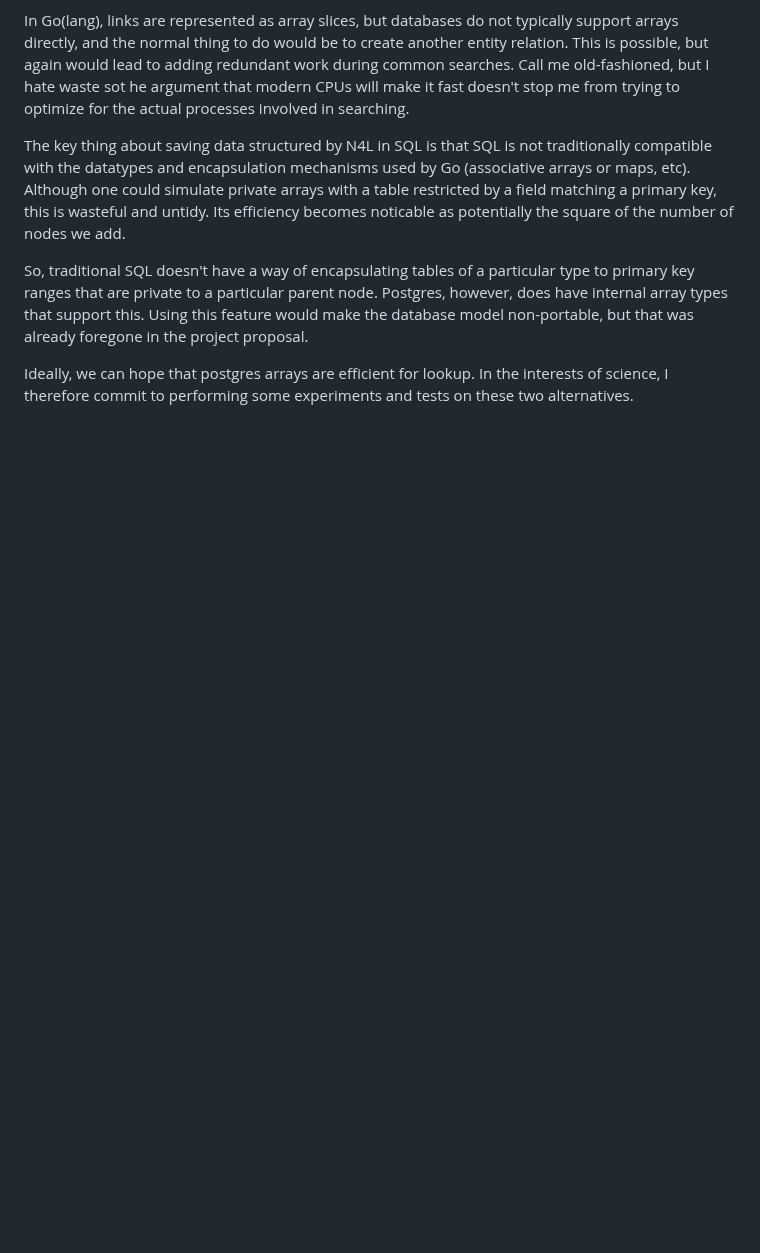
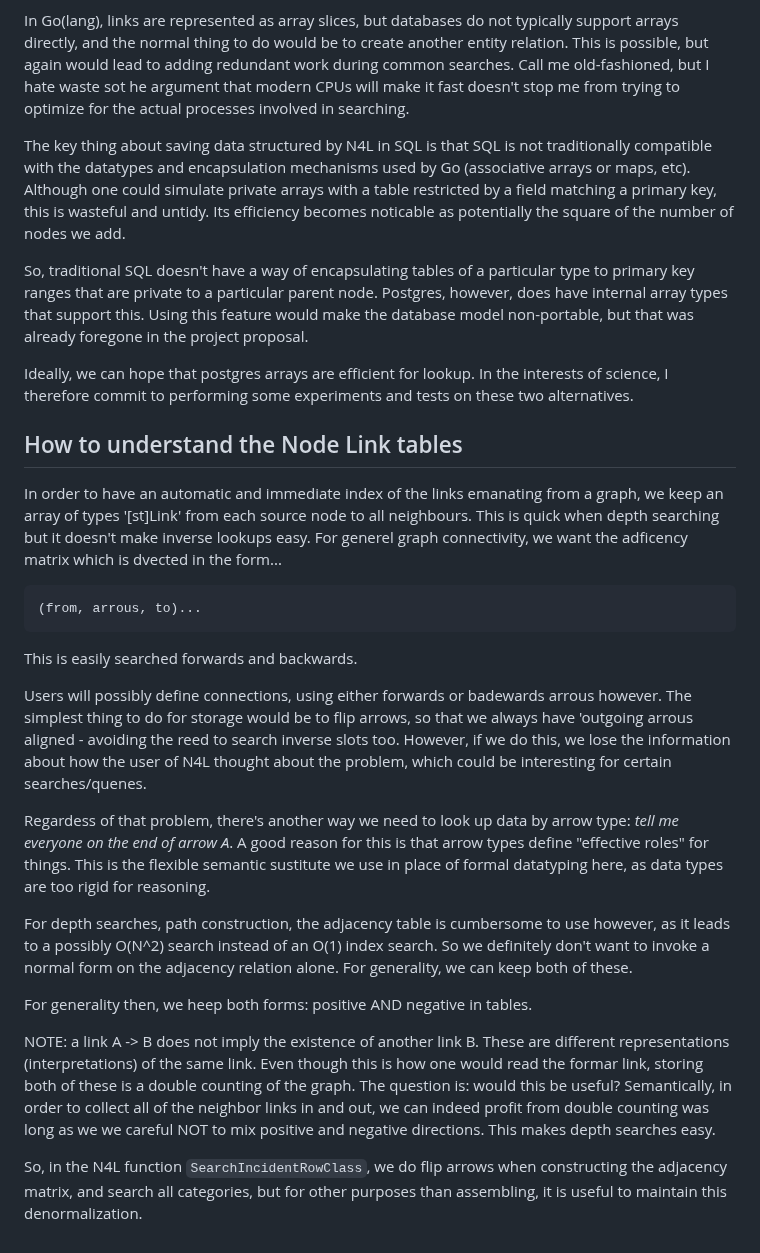
Before and after one commit to shdlabs/SSTorytime, a Markdown page: src/README.md, the part around the change. GitHub-like rendering; blank space fills up the shorter version.

Commit message:
Add notes about link doubling

```diff
--- a/src/README.md
+++ b/src/README.md
@@ -215,3 +215,51 @@ but that was already foregone in the project proposal.
 Ideally, we can hope that postgres arrays are efficient for lookup.
 In the interests of science, I therefore commit to performing some
 experiments and tests on these two alternatives.
+
+
+
+## How to understand the Node Link tables
+
+In order to have an automatic and immediate index of the links
+emanating from a graph, we keep an array of types '[st]Link' from each
+source node to all neighbours. This is quick when depth searching but
+it doesn't make inverse lookups easy. For generel graph connectivity,
+we want the adficency matrix which is dvected in the form...
+<pre>
+(from, arrous, to)...
+</pre>
+This is easily searched forwards and backwards.
+
+Users will possibly define connections, using either forwards or
+badewards arrous however. The simplest thing to do for storage would
+be to flip arrows, so that we always have 'outgoing arrous aligned -
+avoiding the reed to search inverse slots too.  However, if we do
+this, we lose the information about how the user of N4L thought
+about the problem, which could be interesting for certain
+searches/quenes.
+
+Regardess of that problem, there's another way we need to look up data
+by arrow type: *tell me everyone on the end of arrow A*. A good reason for
+this is that arrow types define "effective roles" for things. This is
+the flexible semantic sustitute we use in place of formal datatyping here,
+as data types are too rigid for reasoning.
+
+For depth searches, path construction, the adjacency table is cumbersome
+to use however, as it leads to a possibly O(N^2) search instead of an O(1)
+index search. So we definitely don't want to invoke a normal form on the
+adjacency relation alone. For generality, we can keep both of these.
+
+For generality then, we heep both forms: positive AND negative in tables.
+
+NOTE: a link A -> B does not imply the existence of another link
+B. These are different representations (interpretations) of the same
+link.  Even though this is how one would read the formar link, storing
+both of these is a double counting of the graph. The question is:
+would this be useful? Semantically, in order to collect all of the
+neighbor links in and out, we can indeed profit from double counting
+was long as we we careful NOT to mix positive and negative
+directions. This makes depth searches easy.
+
+So, in the N4L function `SearchIncidentRowClass`, we do flip arrows when constructing
+the adjacency matrix, and search all categories, but for other purposes than assembling,
+it is useful to maintain this denormalization.
```
